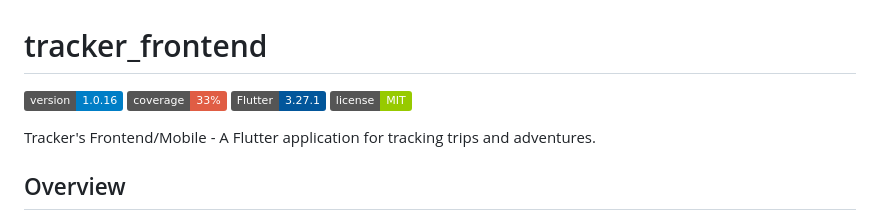
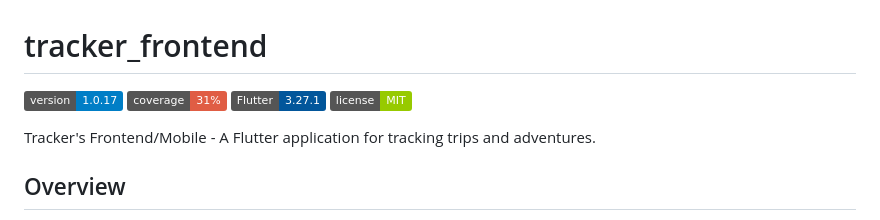
Before and after one commit to tomassirio/tracker-frontend, a Markdown page: README.md, the part around the change. GitHub-like rendering; badges without logos.

Commit message:
ci: Update README badges

```diff
--- a/README.md
+++ b/README.md
@@ -1,7 +1,7 @@
 # tracker_frontend
 
-![Version](https://img.shields.io/badge/version-1.0.16-blue)
-![Coverage](https://img.shields.io/badge/coverage-33%25-red)
+![Version](https://img.shields.io/badge/version-1.0.17-blue)
+![Coverage](https://img.shields.io/badge/coverage-31%25-red)
 ![Flutter](https://img.shields.io/badge/Flutter-3.27.1-02569B?logo=flutter)
 ![License](https://img.shields.io/badge/license-MIT-green)
 
```
